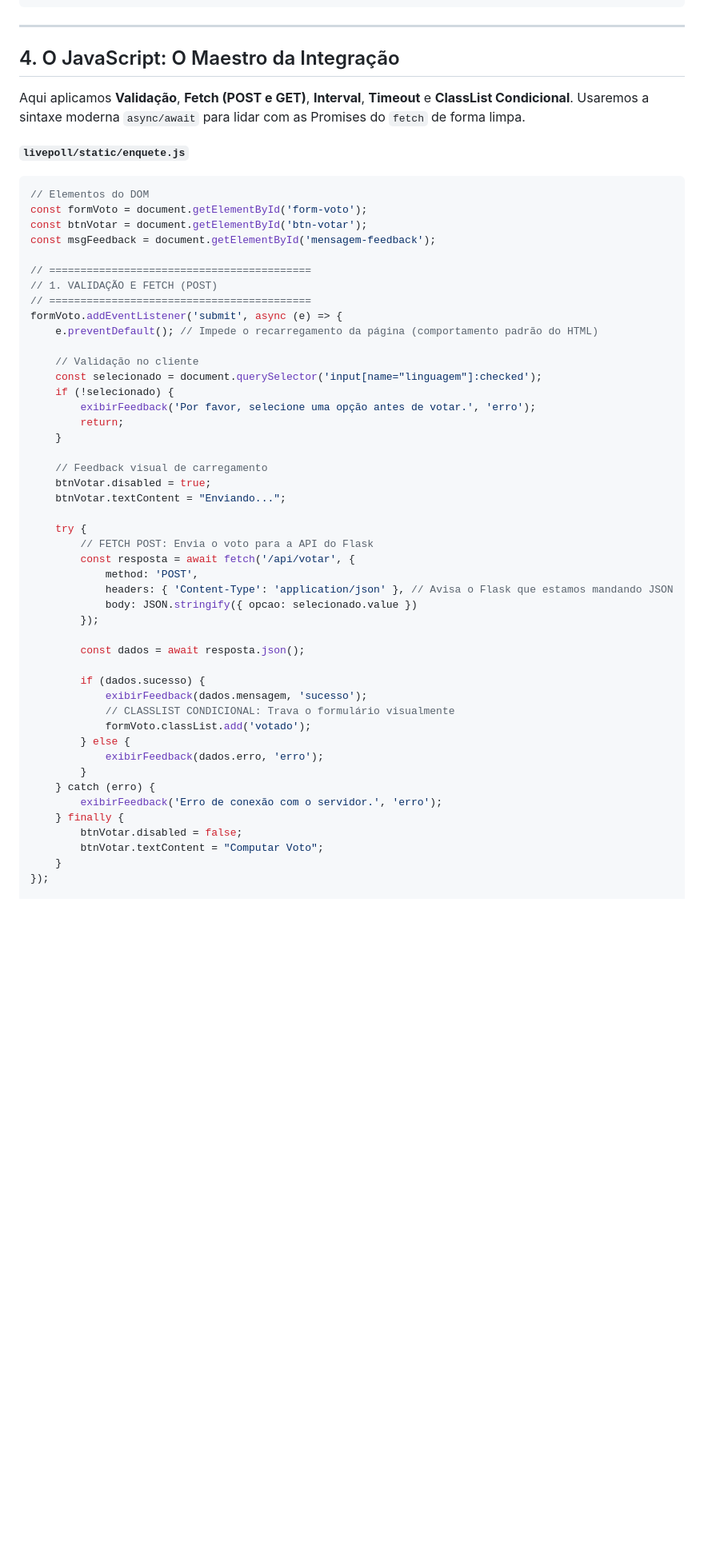
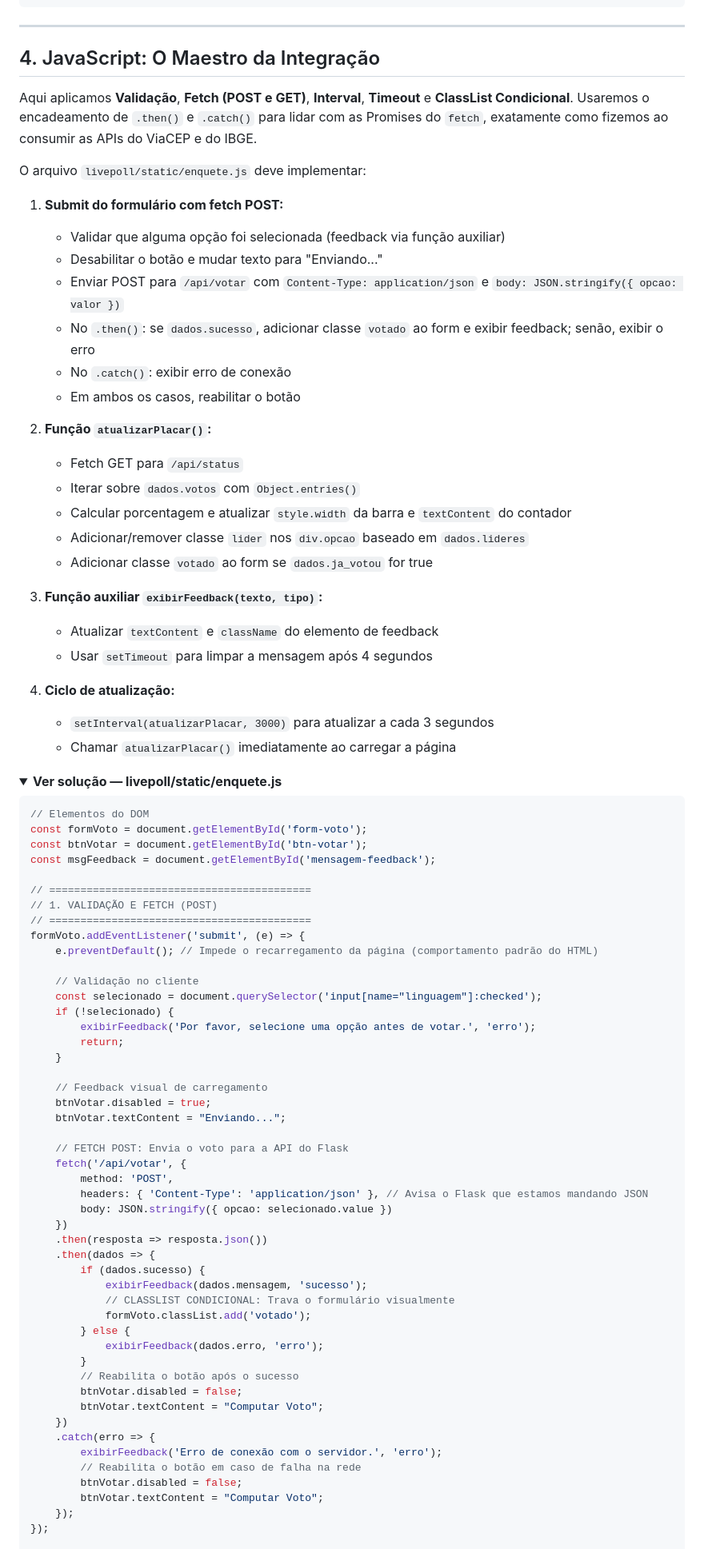
Before and after one commit to Zidrewndacht/BFD_JS_client-side, a Markdown page: aula5-js+flask.md, the part around one of its changes. Shown at 80% size. GitHub-like rendering; folded sections open; blank space fills up the shorter version.

````diff
--- a/aula5-js+flask.md
+++ b/aula5-js+flask.md
@@ -202,10 +256,37 @@ form.votado::after { content: "Obrigado por votar! Acompanhe os resultados."; di
 ---
 
-## 4. O JavaScript: O Maestro da Integração
+## 4. JavaScript: O Maestro da Integração
 
-Aqui aplicamos **Validação**, **Fetch (POST e GET)**, **Interval**, **Timeout** e **ClassList Condicional**. Usaremos a sintaxe moderna `async/await` para lidar com as Promises do `fetch` de forma limpa.
+Aqui aplicamos **Validação**, **Fetch (POST e GET)**, **Interval**, **Timeout** e **ClassList Condicional**. Usaremos o encadeamento de `.then()` e `.catch()` para lidar com as Promises do `fetch`, exatamente como fizemos ao consumir as APIs do ViaCEP e do IBGE.
 
-**`livepoll/static/enquete.js`**
+O arquivo `livepoll/static/enquete.js` deve implementar:
+
+1. **Submit do formulário com fetch POST:**
+   - Validar que alguma opção foi selecionada (feedback via função auxiliar)
+   - Desabilitar o botão e mudar texto para "Enviando..."
+   - Enviar POST para `/api/votar` com `Content-Type: application/json` e `body: JSON.stringify({ opcao: valor })`
+   - No `.then()`: se `dados.sucesso`, adicionar classe `votado` ao form e exibir feedback; senão, exibir o erro
+   - No `.catch()`: exibir erro de conexão
+   - Em ambos os casos, reabilitar o botão
+
+2. **Função `atualizarPlacar()`:**
+   - Fetch GET para `/api/status`
+   - Iterar sobre `dados.votos` com `Object.entries()`
+   - Calcular porcentagem e atualizar `style.width` da barra e `textContent` do contador
+   - Adicionar/remover classe `lider` nos `div.opcao` baseado em `dados.lideres`
+   - Adicionar classe `votado` ao form se `dados.ja_votou` for true
+
+3. **Função auxiliar `exibirFeedback(texto, tipo)`:**
+   - Atualizar `textContent` e `className` do elemento de feedback
+   - Usar `setTimeout` para limpar a mensagem após 4 segundos
+
+4. **Ciclo de atualização:**
+   - `setInterval(atualizarPlacar, 3000)` para atualizar a cada 3 segundos
+   - Chamar `atualizarPlacar()` imediatamente ao carregar a página
+
+<details>
+<summary><strong>Ver solução — livepoll/static/enquete.js</strong></summary>
+
 ```javascript
 // Elementos do DOM
 const formVoto = document.getElementById('form-voto');
@@ -215,7 +296,7 @@ const msgFeedback = document.getElementById('mensagem-feedback');
 // ==========================================
 // 1. VALIDAÇÃO E FETCH (POST)
 // ==========================================
-formVoto.addEventListener('submit', async (e) => {
+formVoto.addEventListener('submit', (e) => {
     e.preventDefault(); // Impede o recarregamento da página (comportamento padrão do HTML)
 
     // Validação no cliente
@@ -229,16 +310,14 @@ formVoto.addEventListener('submit', async (e) => {
     btnVotar.disabled = true;
     btnVotar.textContent = "Enviando...";
 
-    try {
-        // FETCH POST: Envia o voto para a API do Flask
-        const resposta = await fetch('/api/votar', {
-            method: 'POST',
-            headers: { 'Content-Type': 'application/json' }, // Avisa o Flask que estamos mandando JSON
-            body: JSON.stringify({ opcao: selecionado.value })
-        });
-
-        const dados = await resposta.json();
-
+    // FETCH POST: Envia o voto para a API do Flask
+    fetch('/api/votar', {
+        method: 'POST',
+        headers: { 'Content-Type': 'application/json' }, // Avisa o Flask que estamos mandando JSON
+        body: JSON.stringify({ opcao: selecionado.value })
+    })
+    .then(resposta => resposta.json())
+    .then(dados => {
         if (dados.sucesso) {
             exibirFeedback(dados.mensagem, 'sucesso');
             // CLASSLIST CONDICIONAL: Trava o formulário visualmente
@@ -246,12 +325,16 @@ formVoto.addEventListener('submit', async (e) => {
         } else {
             exibirFeedback(dados.erro, 'erro');
         }
-    } catch (erro) {
-        exibirFeedback('Erro de conexão com o servidor.', 'erro');
-    } finally {
+        // Reabilita o botão após o sucesso
         btnVotar.disabled = false;
         btnVotar.textContent = "Computar Voto";
-    }
+    })
+    .catch(erro => {
+        exibirFeedback('Erro de conexão com o servidor.', 'erro');
+        // Reabilita o botão em caso de falha na rede
+        btnVotar.disabled = false;
+        btnVotar.textContent = "Computar Voto";
+    });
 });
 
 // ==========================================
````
Also changed, not shown: other parts of aula5-js+flask.md (+103 -48 lines).
